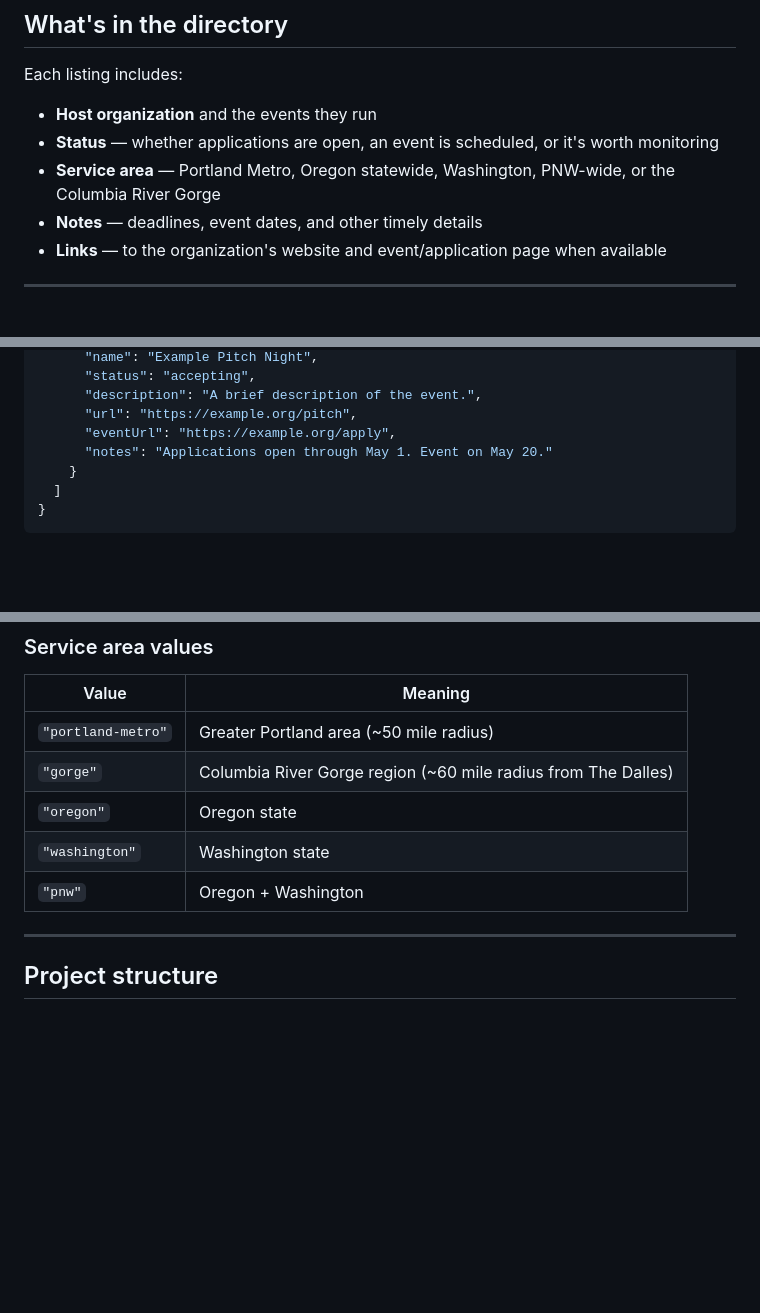
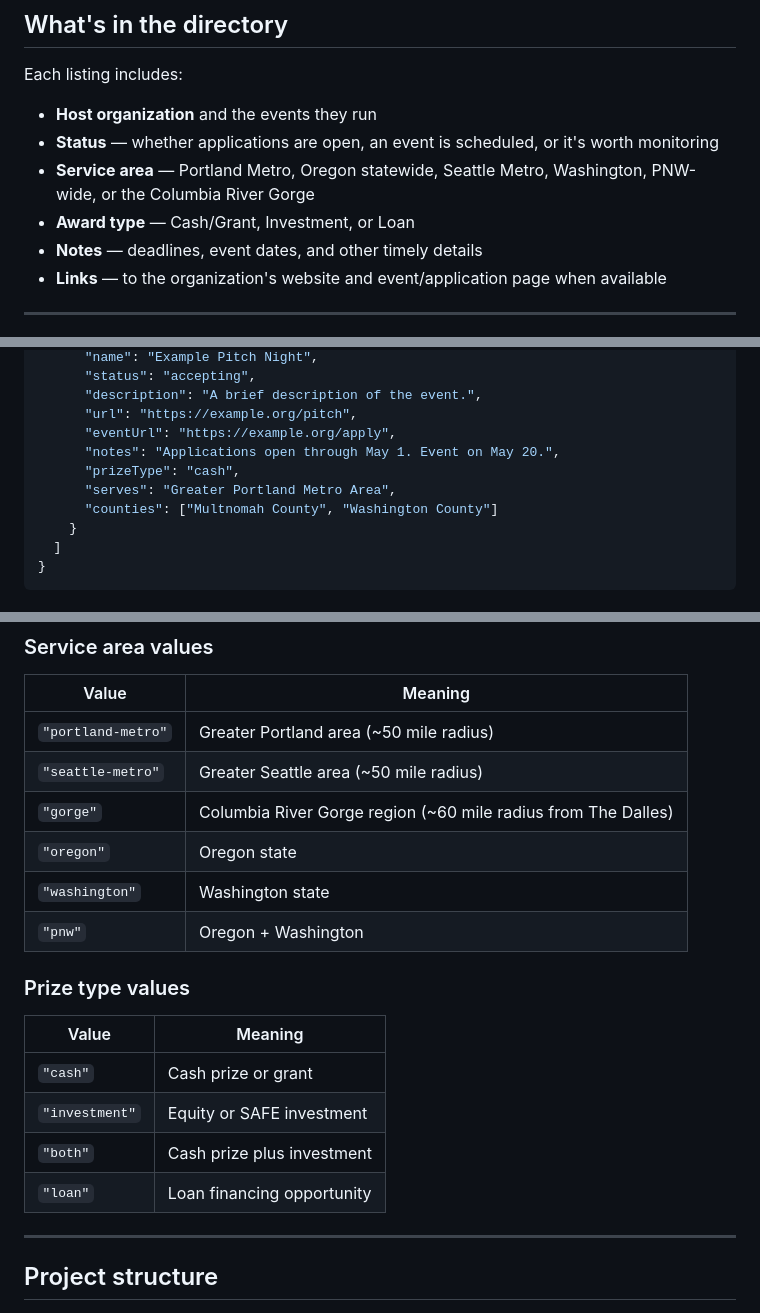
Before and after one commit to lkaneda/pitchmap-pnw, a Markdown page: README.md, 3 parts joined by grey strips. Drawn GitHub-style; blank space fills up the shorter version.

Commit message:
Update service area and add prize type details
Added prize type and updated service area information.

```diff
--- a/README.md
+++ b/README.md
@@ -18,7 +18,8 @@ Each listing includes:
 
 - **Host organization** and the events they run
 - **Status** — whether applications are open, an event is scheduled, or it's worth monitoring
-- **Service area** — Portland Metro, Oregon statewide, Washington, PNW-wide, or the Columbia River Gorge
+- **Service area** — Portland Metro, Oregon statewide, Seattle Metro, Washington, PNW-wide, or the Columbia River Gorge
+- **Award type** — Cash/Grant, Investment, or Loan
 - **Notes** — deadlines, event dates, and other timely details
 - **Links** — to the organization's website and event/application page when available
 
@@ -57,7 +58,10 @@ Everything in the directory lives in a single file: [`data.json`](data.json). Ea
       "description": "A brief description of the event.",
       "url": "https://example.org/pitch",
       "eventUrl": "https://example.org/apply",
-      "notes": "Applications open through May 1. Event on May 20."
+      "notes": "Applications open through May 1. Event on May 20.",
+      "prizeType": "cash",
+      "serves": "Greater Portland Metro Area",
+      "counties": ["Multnomah County", "Washington County"]
     }
   ]
 }
@@ -77,10 +81,21 @@ Everything in the directory lives in a single file: [`data.json`](data.json). Ea
 | Value | Meaning |
 |---|---|
 | `"portland-metro"` | Greater Portland area (~50 mile radius) |
+| `"seattle-metro"` | Greater Seattle area (~50 mile radius) |
 | `"gorge"` | Columbia River Gorge region (~60 mile radius from The Dalles) |
 | `"oregon"` | Oregon state |
 | `"washington"` | Washington state |
 | `"pnw"` | Oregon + Washington |
+
+### Prize type values
+
+| Value | Meaning |
+|---|---|
+| `"cash"` | Cash prize or grant |
+| `"investment"` | Equity or SAFE investment |
+| `"both"` | Cash prize plus investment |
+| `"loan"` | Loan financing opportunity |
+
 
 ---
 
```
